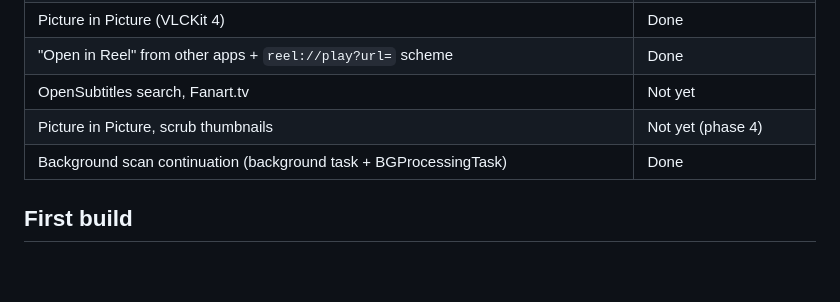
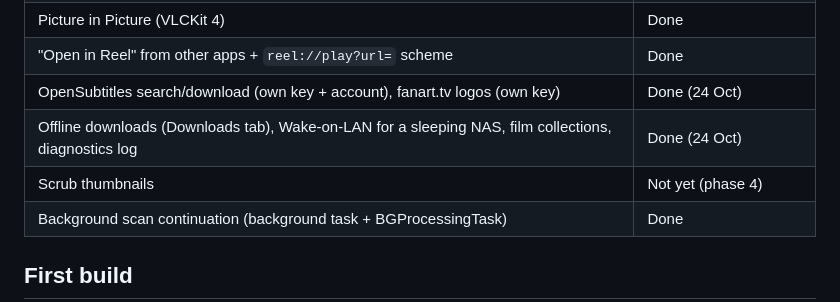
Before and after one commit to dripster82/iOSPlayer, a Markdown page: README.md, the part around the change. GitHub-like rendering; blank space fills up the shorter version.

```diff
--- a/README.md
+++ b/README.md
@@ -98,8 +98,9 @@ signed Debug build installs on a device. The device smoke test (HANDOVER.md §4)
 | Anime matching (AniDB titles + Anime-Lists → TMDb), TheTVDB fallback (optional key) | Done |
 | Picture in Picture (VLCKit 4) | Done |
 | "Open in Reel" from other apps + `reel://play?url=` scheme | Done |
-| OpenSubtitles search, Fanart.tv | Not yet |
-| Picture in Picture, scrub thumbnails | Not yet (phase 4) |
+| OpenSubtitles search/download (own key + account), fanart.tv logos (own key) | Done (24 Oct) |
+| Offline downloads (Downloads tab), Wake-on-LAN for a sleeping NAS, film collections, diagnostics log | Done (24 Oct) |
+| Scrub thumbnails | Not yet (phase 4) |
 | Background scan continuation (background task + BGProcessingTask) | Done |
 
 ## First build
```
Also changed, not shown: HANDOVER.md (+20 -2 lines).
